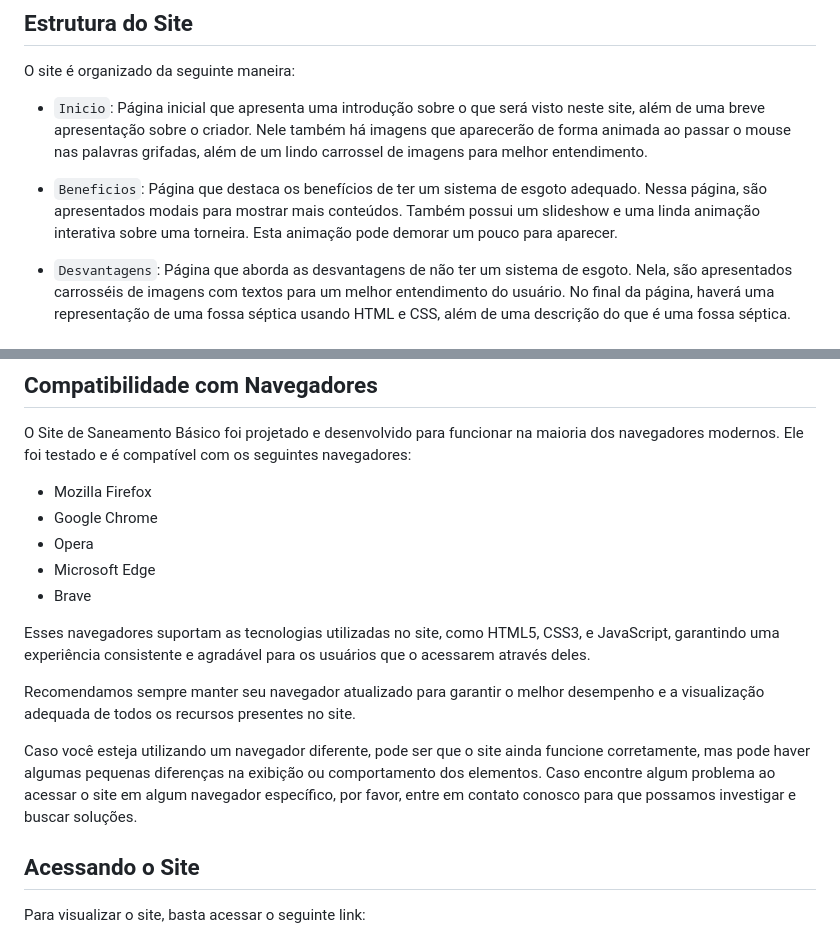
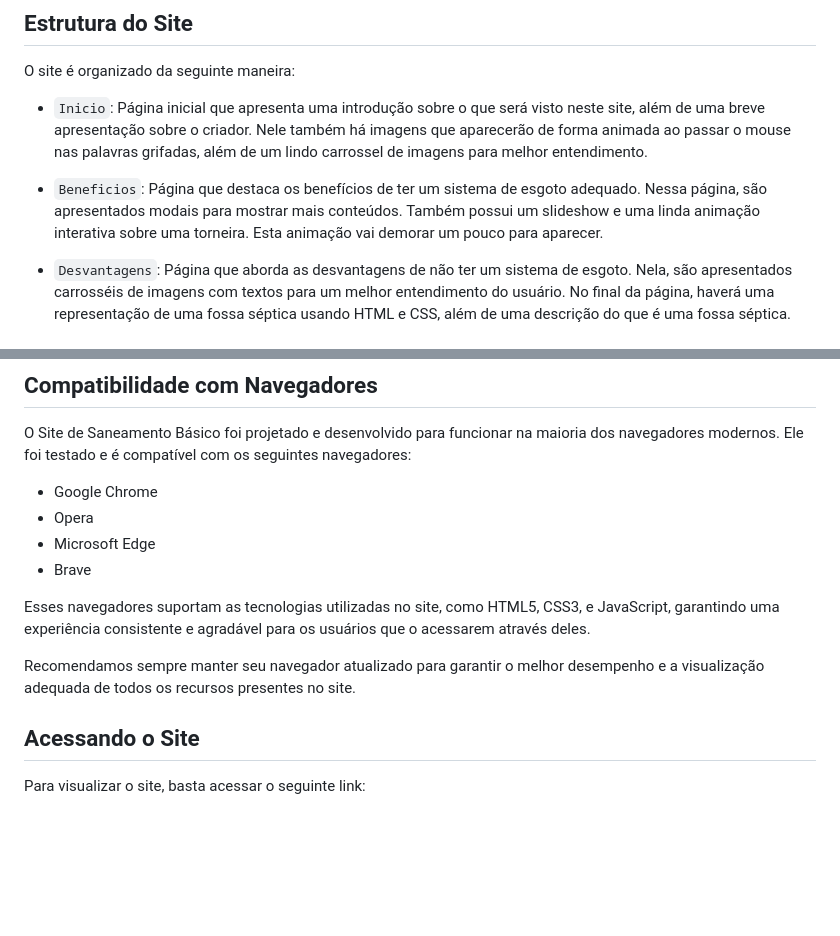
Before and after one commit to gladson623/agrinho2023, a Markdown page: README.md, 2 parts joined by grey strips. Rendered like a GitHub page; blank space fills up the shorter version.

Commit message:
corrijindo readme

```diff
--- a/README.md
+++ b/README.md
@@ -12,7 +12,7 @@ O site é organizado da seguinte maneira:
 
 - `Inicio`: Página inicial que apresenta uma introdução sobre o que será visto neste site, além de uma breve apresentação sobre o criador. Nele também há imagens que aparecerão de forma animada ao passar o mouse nas palavras grifadas, além de um lindo carrossel de imagens para melhor entendimento.
 
-- `Beneficios`: Página que destaca os benefícios de ter um sistema de esgoto adequado. Nessa página, são apresentados modais para mostrar mais conteúdos. Também possui um slideshow e uma linda animação interativa sobre uma torneira. Esta animação pode demorar um pouco para aparecer.
+- `Beneficios`: Página que destaca os benefícios de ter um sistema de esgoto adequado. Nessa página, são apresentados modais para mostrar mais conteúdos. Também possui um slideshow e uma linda animação interativa sobre uma torneira. Esta animação vai demorar um pouco para aparecer.
 
 - `Desvantagens`: Página que aborda as desvantagens de não ter um sistema de esgoto. Nela, são apresentados carrosséis de imagens com textos para um melhor entendimento do usuário. No final da página, haverá uma representação de uma fossa séptica usando HTML e CSS, além de uma descrição do que é uma fossa séptica.
 
@@ -36,7 +36,6 @@ Caso o usuário tenha um dispositivo com largura menor que 200px, o site mostrar
 
 O Site de Saneamento Básico foi projetado e desenvolvido para funcionar na maioria dos navegadores modernos. Ele foi testado e é compatível com os seguintes navegadores:
 
-- Mozilla Firefox
 - Google Chrome
 - Opera
 - Microsoft Edge
@@ -45,8 +44,6 @@ O Site de Saneamento Básico foi projetado e desenvolvido para funcionar na maio
 Esses navegadores suportam as tecnologias utilizadas no site, como HTML5, CSS3, e JavaScript, garantindo uma experiência consistente e agradável para os usuários que o acessarem através deles.
 
 Recomendamos sempre manter seu navegador atualizado para garantir o melhor desempenho e a visualização adequada de todos os recursos presentes no site.
-
-Caso você esteja utilizando um navegador diferente, pode ser que o site ainda funcione corretamente, mas pode haver algumas pequenas diferenças na exibição ou comportamento dos elementos. Caso encontre algum problema ao acessar o site em algum navegador específico, por favor, entre em contato conosco para que possamos investigar e buscar soluções.
 
 ## Acessando o Site
 
```
